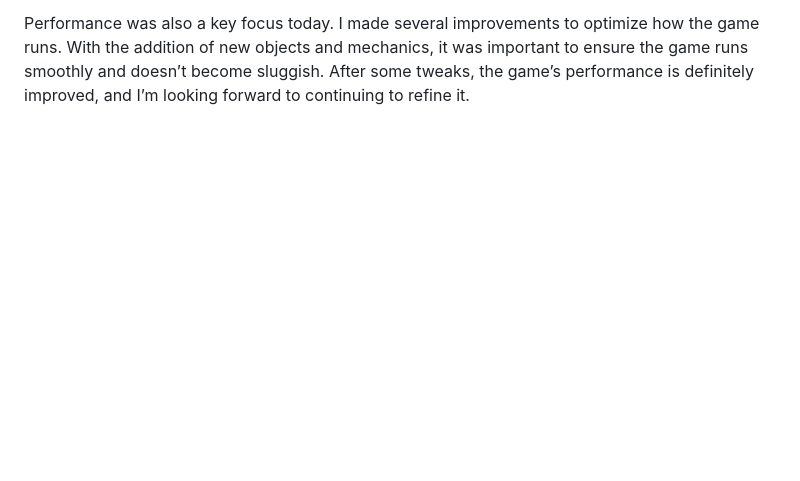
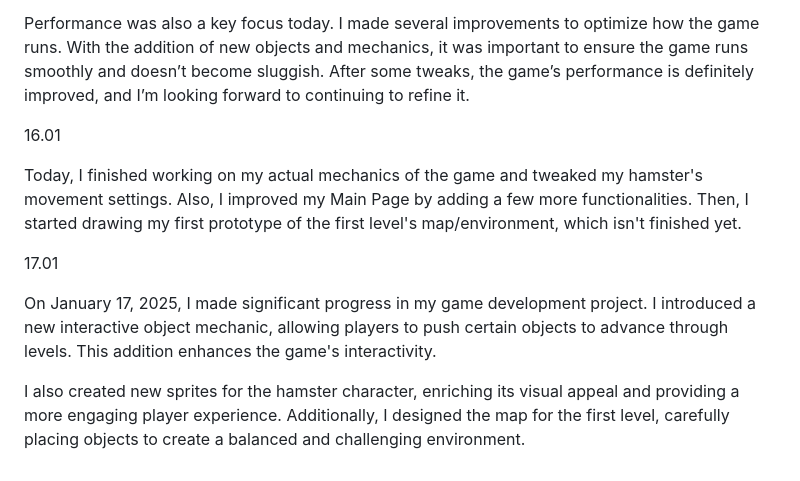
Before and after one commit to Paul-CodeGH/CCL1, a Markdown page: diary.md, the part around the change. Drawn GitHub-style; blank space fills up the shorter version.

```diff
--- a/diary.md
+++ b/diary.md
@@ -28,3 +28,13 @@ I spent some time improving the collision detection once again, fine-tuning it t
 A major milestone today was turning the Character object into a class. This allowed me to better organize the code and give the character more functionality, like easily updating its properties or adding new behaviors. I also worked on creating placeholder animations for the character, although they’re quite simple for now. Even with these basic animations, the game feels a lot more dynamic, and I’m excited to flesh them out further in the coming days.
 
 Performance was also a key focus today. I made several improvements to optimize how the game runs. With the addition of new objects and mechanics, it was important to ensure the game runs smoothly and doesn’t become sluggish. After some tweaks, the game’s performance is definitely improved, and I’m looking forward to continuing to refine it.
+
+16.01
+
+Today, I finished working on my actual mechanics of the game and tweaked my hamster's movement settings. Also, I improved my Main Page by adding a few more functionalities. Then, I started drawing my first prototype of the first level's map/environment, which isn't finished yet.
+
+17.01
+
+On January 17, 2025, I made significant progress in my game development project. I introduced a new interactive object mechanic, allowing players to push certain objects to advance through levels. This addition enhances the game's interactivity.
+
+I also created new sprites for the hamster character, enriching its visual appeal and providing a more engaging player experience. Additionally, I designed the map for the first level, carefully placing objects to create a balanced and challenging environment.
```
